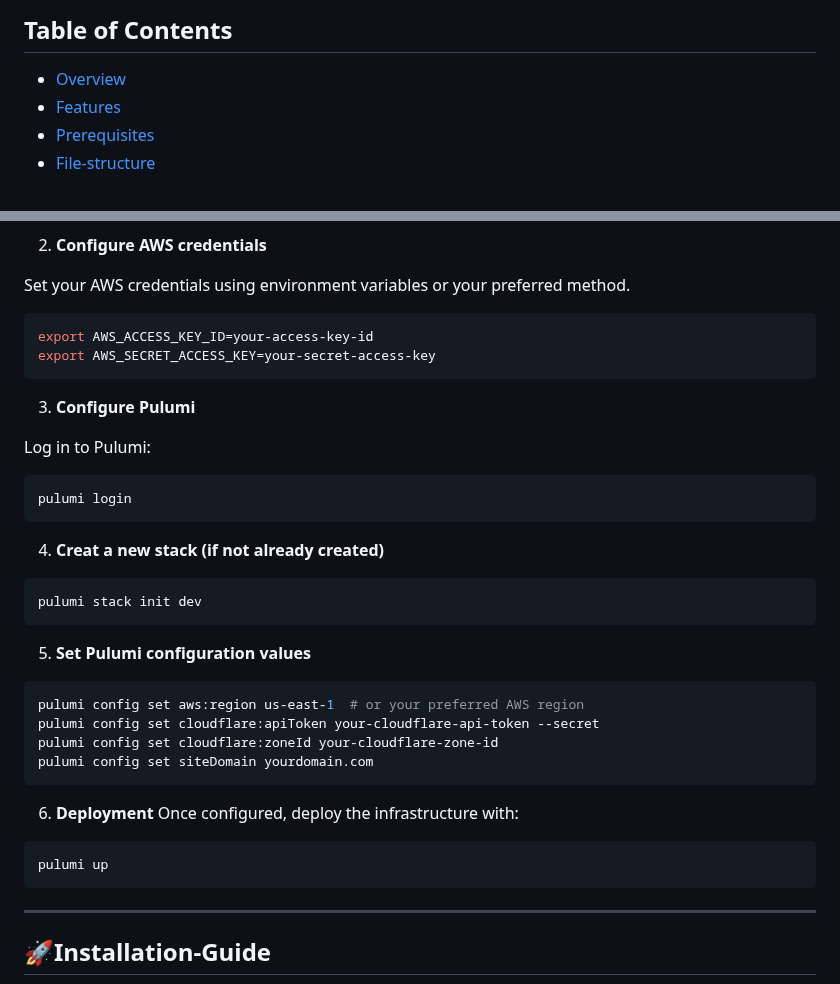
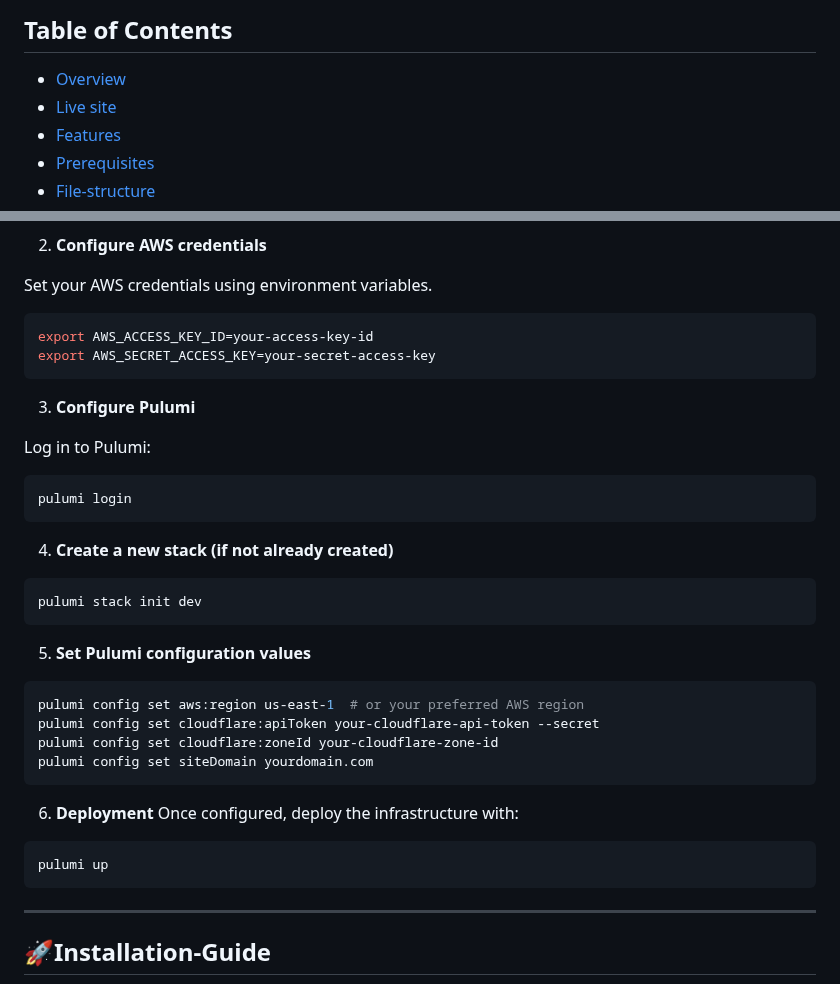
Before and after one commit to onlyfave/Pulumi-deploy-static, a Markdown page: README.md, 2 parts joined by grey strips. GitHub-like rendering.

````diff
--- a/README.md
+++ b/README.md
@@ -3,6 +3,7 @@
 
 ## Table of Contents
 - [Overview](#overview)
+- [Live site](#Live_Site)
 - [Features](#features)
 - [Prerequisites](#prerequisites)
 - [File-structure](File-structure)
@@ -77,7 +89,7 @@ This project uses **Pulumi (Python)** for Infrastructure as Code (IaC) to deploy
 
 2. **Configure AWS credentials**
 
-Set your AWS credentials using environment variables or your preferred method.
+  Set your AWS credentials using environment variables.
 
   ```bash
   export AWS_ACCESS_KEY_ID=your-access-key-id
@@ -90,7 +102,7 @@ Log in to Pulumi:
   ```bash
   pulumi login
   ```
-4. **Creat a new stack (if not already created)**
+4. **Create a new stack (if not already created)**
  ```bash
  pulumi stack init dev
 ```
@@ -106,6 +118,7 @@ Once configured, deploy the infrastructure with:
 ```bash
 pulumi up
 ```
+
 ---
 
 ## 🚀Installation-Guide
````
Also changed, not shown: other parts of README.md (+18 -4 lines).
